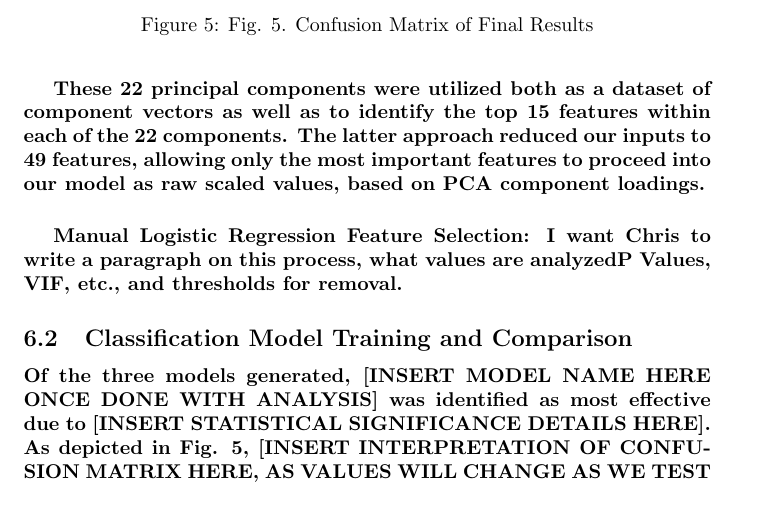
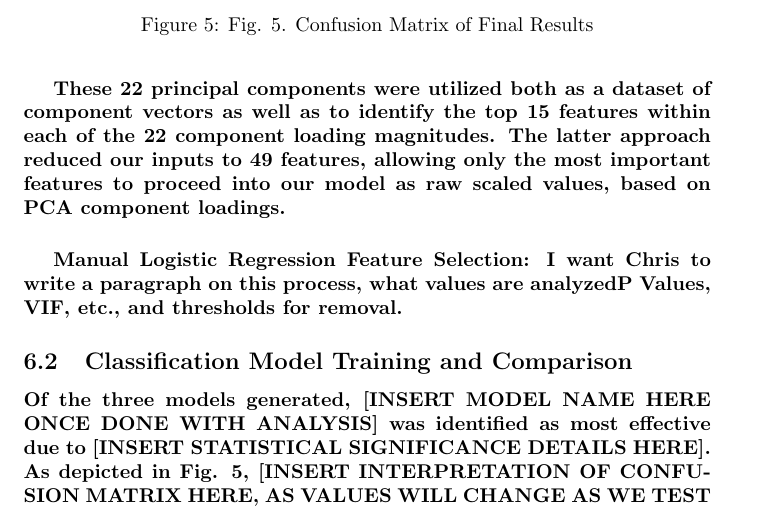
Before and after one commit to amfrye777/MSDSCapstone, a LaTeX document (LatexPaper/paper.tex): part of page 9 of 13, cut so that both start at the same text. The pictures show the PDF file LatexPaper/paper.pdf that the author committed with the source.

Commit message:
pca wording

```diff
--- a/LatexPaper/paper.tex
+++ b/LatexPaper/paper.tex
@@ -138,7 +138,7 @@
 \end{figure}
 
 
-\subparagraph{These 22 principal components were utilized both as a dataset of component vectors as well as to identify the top 15 features within each of the 22 components. The latter approach reduced our inputs to 49 features, allowing only the most important features to proceed into our model as raw scaled values, based on PCA component loadings.}
+\subparagraph{These 22 principal components were utilized both as a dataset of component vectors as well as to identify the top 15 features within each of the 22 component loading magnitudes. The latter approach reduced our inputs to 49 features, allowing only the most important features to proceed into our model as raw scaled values, based on PCA component loadings.}
 
 \subparagraph{Manual Logistic Regression Feature Selection: I want Chris to write a paragraph on this process, what values are analyzed{P Values, VIF, etc.}, and thresholds for removal.}
 
```
Also changed, not shown: LatexPaper/paper.pdf, 2 other files.
